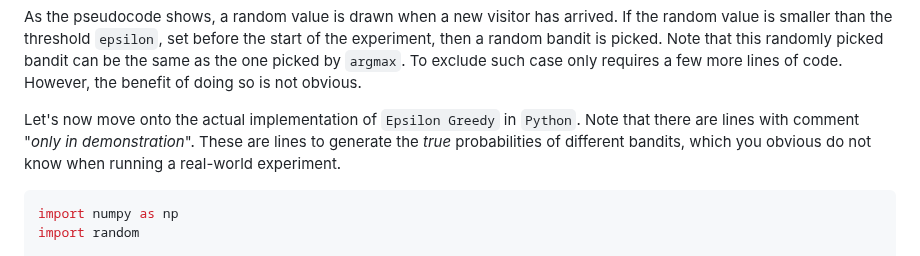
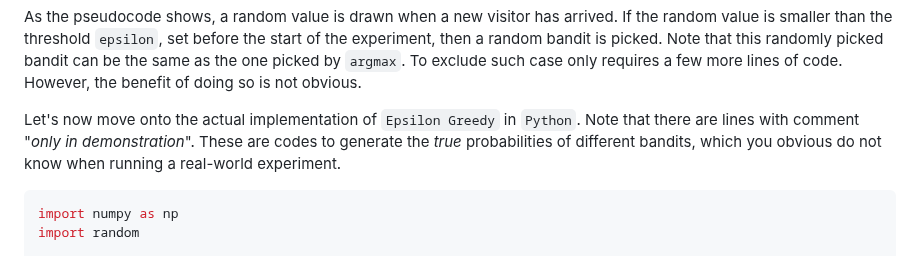
Before and after one commit to DataHurdler/Econ-ML, a Markdown page: Multi-Arm Bandits/article-1.md, the part around the change. Rendered like a GitHub page.

````diff
--- a/Multi-Arm Bandits/article-1.md
+++ b/Multi-Arm Bandits/article-1.md
@@ -91,7 +91,7 @@ loop:
 
 As the pseudocode shows, a random value is drawn when a new visitor has arrived. If the random value is smaller than the threshold `epsilon`, set before the start of the experiment, then a random bandit is picked. Note that this randomly picked bandit can be the same as the one picked by `argmax`. To exclude such case only requires a few more lines of code. However, the benefit of doing so is not obvious.
 
-Let's now move onto the actual implementation of `Epsilon Greedy` in `Python`. Note that there are lines with comment "*only in demonstration*". These are lines to generate the *true* probabilities of different bandits, which you obvious do not know when running a real-world experiment.
+Let's now move onto the actual implementation of `Epsilon Greedy` in `Python`. Note that there are lines with comment "*only in demonstration*". These are codes to generate the *true* probabilities of different bandits, which you obvious do not know when running a real-world experiment.
 
 ```python
 import numpy as np
````
